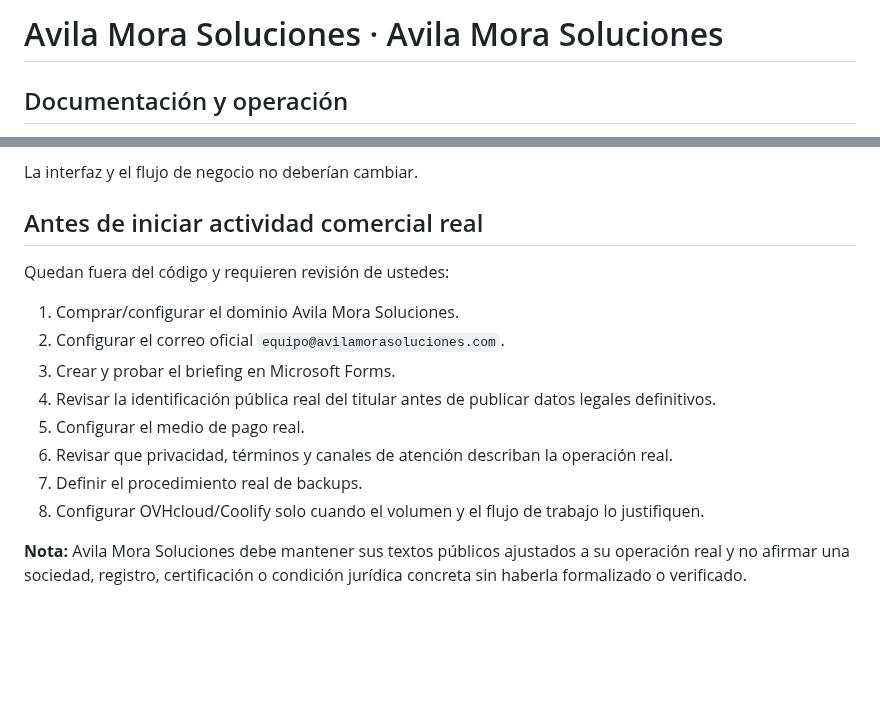
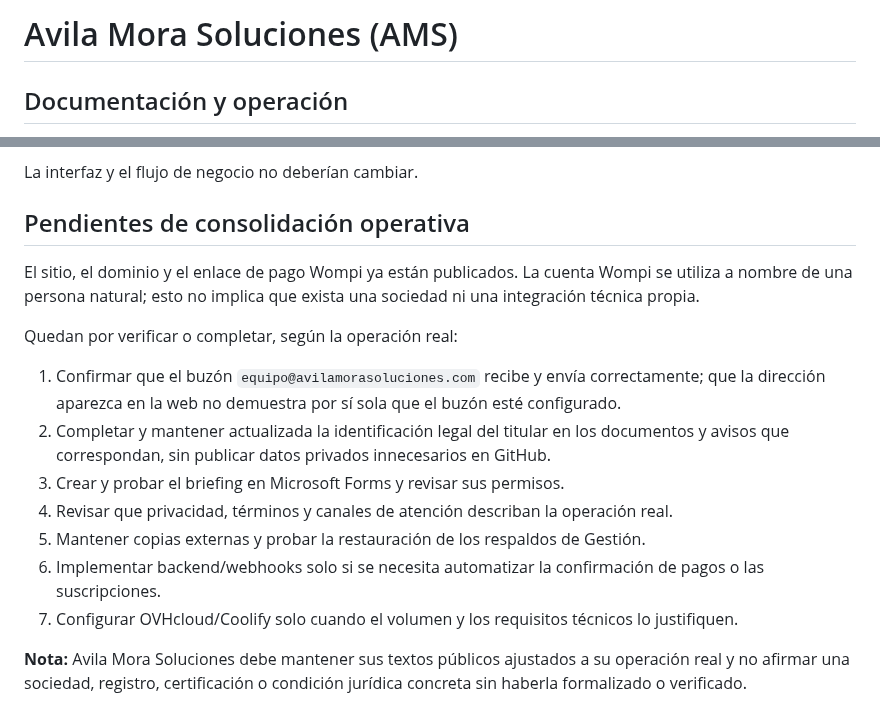
Before and after one commit to avilamorasoluciones/ams, a Markdown page: README.md, 2 parts joined by grey strips. Drawn GitHub-style; blank space fills up the shorter version.

Commit message:
Actualizar textos al estado operativo vigente de AMS

```diff
--- a/README.md
+++ b/README.md
@@ -1,4 +1,4 @@
-# Avila Mora Soluciones · Avila Mora Soluciones
+# Avila Mora Soluciones (AMS)
 
 ## Documentación y operación
 El procedimiento operativo completo está en `MANUAL_OPERATIVO.md`. Las páginas públicas cuentan con privacidad, términos y cookies. Las demos de portafolio se identifican como demos y no se indexan. Actualmente el sitio no despliega analítica ni publicidad propia.
@@ -74,16 +74,17 @@ La migración debe añadir:
 
 La interfaz y el flujo de negocio no deberían cambiar.
 
-## Antes de iniciar actividad comercial real
-Quedan fuera del código y requieren revisión de ustedes:
-1. Comprar/configurar el dominio Avila Mora Soluciones.
-2. Configurar el correo oficial `equipo@avilamorasoluciones.com`.
-3. Crear y probar el briefing en Microsoft Forms.
-4. Revisar la identificación pública real del titular antes de publicar datos legales definitivos.
-5. Configurar el medio de pago real.
-6. Revisar que privacidad, términos y canales de atención describan la operación real.
-7. Definir el procedimiento real de backups.
-8. Configurar OVHcloud/Coolify solo cuando el volumen y el flujo de trabajo lo justifiquen.
+## Pendientes de consolidación operativa
+El sitio, el dominio y el enlace de pago Wompi ya están publicados. La cuenta Wompi se utiliza a nombre de una persona natural; esto no implica que exista una sociedad ni una integración técnica propia.
+
+Quedan por verificar o completar, según la operación real:
+1. Confirmar que el buzón `equipo@avilamorasoluciones.com` recibe y envía correctamente; que la dirección aparezca en la web no demuestra por sí sola que el buzón esté configurado.
+2. Completar y mantener actualizada la identificación legal del titular en los documentos y avisos que correspondan, sin publicar datos privados innecesarios en GitHub.
+3. Crear y probar el briefing en Microsoft Forms y revisar sus permisos.
+4. Revisar que privacidad, términos y canales de atención describan la operación real.
+5. Mantener copias externas y probar la restauración de los respaldos de Gestión.
+6. Implementar backend/webhooks solo si se necesita automatizar la confirmación de pagos o las suscripciones.
+7. Configurar OVHcloud/Coolify solo cuando el volumen y los requisitos técnicos lo justifiquen.
 
 **Nota:** Avila Mora Soluciones debe mantener sus textos públicos ajustados a su operación real y no afirmar una sociedad, registro, certificación o condición jurídica concreta sin haberla formalizado o verificado.
 
```
